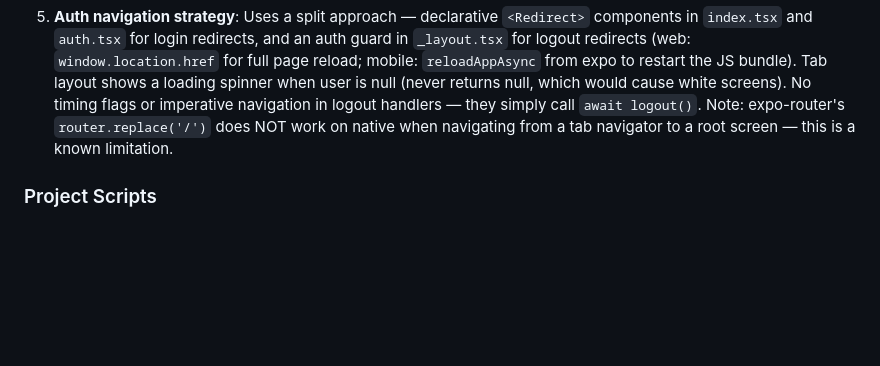
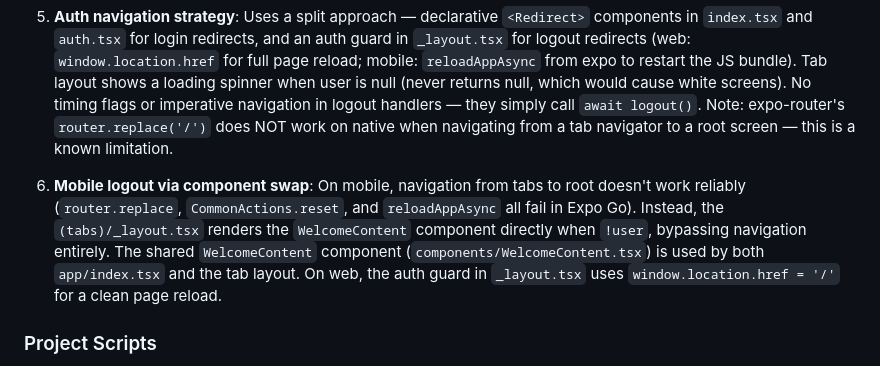
Before and after one commit to mrpjb2u00/PJB-Daily, a Markdown page: replit.md, the part around the change. Drawn GitHub-style; blank space fills up the shorter version.

Commit message:
Update app to use component swapping for mobile logout flow
Modify the mobile logout flow to render welcome content directly from the tab layout instead of relying on navigation, addressing known expo-router limitations. Update web logout to use window.location.href for a full page reload.

Replit-Commit-Author: Agent
Replit-Commit-Session-Id: 950f762f-1a3f-4509-afaf-3ced89942439
Replit-Commit-Checkpoint-Type: full_checkpoint
Replit-Commit-Event-Id: 3284c9c3-a008-40c4-bcf4-108e822ae730
Replit-Commit-Screenshot-Url: https://storage.googleapis.com/screenshot-production-us-central1/a5d9cea8-3796-4c0b-a476-3bc3bec627cf/950f762f-1a3f-4509-afaf-3ced89942439/Z73mPjA
Replit-Helium-Checkpoint-Created: true

```diff
--- a/replit.md
+++ b/replit.md
@@ -51,6 +51,8 @@ Preferred communication style: Simple, everyday language.
 
 5. **Auth navigation strategy**: Uses a split approach — declarative `<Redirect>` components in `index.tsx` and `auth.tsx` for login redirects, and an auth guard in `_layout.tsx` for logout redirects (web: `window.location.href` for full page reload; mobile: `reloadAppAsync` from expo to restart the JS bundle). Tab layout shows a loading spinner when user is null (never returns null, which would cause white screens). No timing flags or imperative navigation in logout handlers — they simply call `await logout()`. Note: expo-router's `router.replace('/')` does NOT work on native when navigating from a tab navigator to a root screen — this is a known limitation.
 
+6. **Mobile logout via component swap**: On mobile, navigation from tabs to root doesn't work reliably (`router.replace`, `CommonActions.reset`, and `reloadAppAsync` all fail in Expo Go). Instead, the `(tabs)/_layout.tsx` renders the `WelcomeContent` component directly when `!user`, bypassing navigation entirely. The shared `WelcomeContent` component (`components/WelcomeContent.tsx`) is used by both `app/index.tsx` and the tab layout. On web, the auth guard in `_layout.tsx` uses `window.location.href = '/'` for a clean page reload.
+
 ### Project Scripts
 
 - `npm run expo:dev` — Start Expo dev server (configured for Replit)
```
